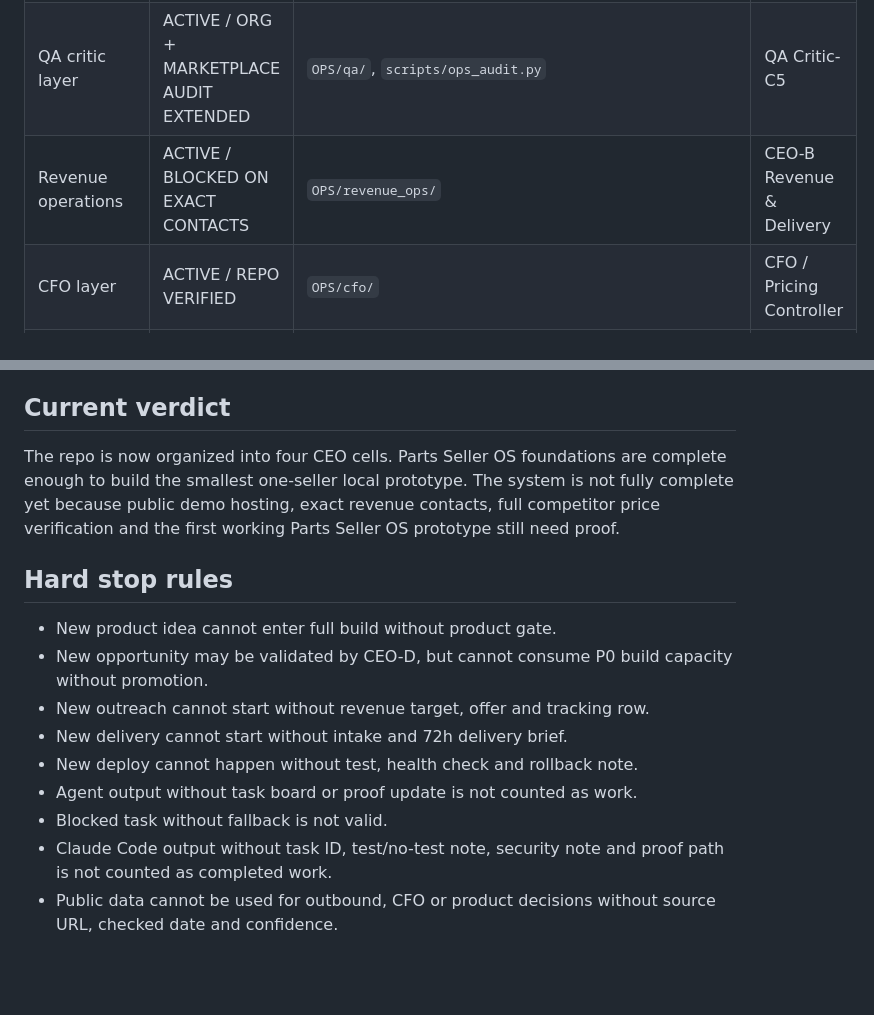
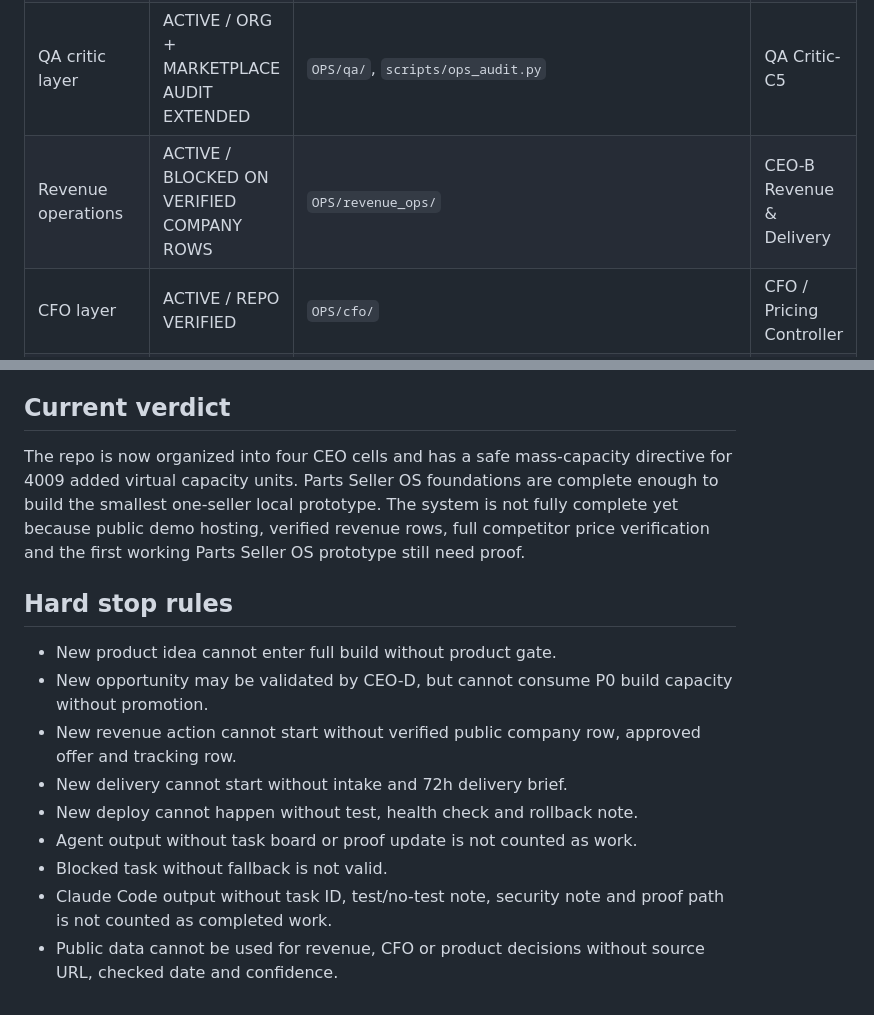
Before and after one commit to mbcarbody-cmd/ai-business-factory, a Markdown page: OPS/CORE_OS_STATUS.md, 2 parts joined by grey strips. Rendered like a GitHub page; blank space fills up the shorter version.

```diff
--- a/OPS/CORE_OS_STATUS.md
+++ b/OPS/CORE_OS_STATUS.md
@@ -56,7 +59,7 @@ Opportunity work may move in parallel, but cannot consume CEO-A/CEO-C P0 build c
 | Product gates | ACTIVE / PARTS OS BUILD-READY FOR ONE-SELLER PROTOTYPE | `OPS/product_gates/` | JUDGE-1 Release Gate Judge |
 | Deploy loop | ACTIVE / LOCAL VERIFIED | `OPS/deploy_loop/` | CEO-C Build & Deploy Factory |
 | QA critic layer | ACTIVE / ORG + MARKETPLACE AUDIT EXTENDED | `OPS/qa/`, `scripts/ops_audit.py` | QA Critic-C5 |
-| Revenue operations | ACTIVE / BLOCKED ON EXACT CONTACTS | `OPS/revenue_ops/` | CEO-B Revenue & Delivery |
+| Revenue operations | ACTIVE / BLOCKED ON VERIFIED COMPANY ROWS | `OPS/revenue_ops/` | CEO-B Revenue & Delivery |
 | CFO layer | ACTIVE / REPO VERIFIED | `OPS/cfo/` | CFO / Pricing Controller |
 | Delivery layer | ACTIVE / WAITING FOR PILOT | `OPS/delivery/` | CEO-B Revenue & Delivery |
 | Marketplace roadmap | ACTIVE / FOUNDATION COMPLETE, PROTOTYPE NEXT | `OPS/marketplace/` | CEO-A Parts Seller OS |
@@ -99,16 +108,16 @@ Opportunity work may move in parallel, but cannot consume CEO-A/CEO-C P0 build c
 
 ## Current verdict
 
-The repo is now organized into four CEO cells. Parts Seller OS foundations are complete enough to build the smallest one-seller local prototype. The system is not fully complete yet because public demo hosting, exact revenue contacts, full competitor price verification and the first working Parts Seller OS prototype still need proof.
+The repo is now organized into four CEO cells and has a safe mass-capacity directive for 4009 added virtual capacity units. Parts Seller OS foundations are complete enough to build the smallest one-seller local prototype. The system is not fully complete yet because public demo hosting, verified revenue rows, full competitor price verification and the first working Parts Seller OS prototype still need proof.
 
 ## Hard stop rules
 
 - New product idea cannot enter full build without product gate.
 - New opportunity may be validated by CEO-D, but cannot consume P0 build capacity without promotion.
-- New outreach cannot start without revenue target, offer and tracking row.
+- New revenue action cannot start without verified public company row, approved offer and tracking row.
 - New delivery cannot start without intake and 72h delivery brief.
 - New deploy cannot happen without test, health check and rollback note.
 - Agent output without task board or proof update is not counted as work.
 - Blocked task without fallback is not valid.
 - Claude Code output without task ID, test/no-test note, security note and proof path is not counted as completed work.
-- Public data cannot be used for outbound, CFO or product decisions without source URL, checked date and confidence.
+- Public data cannot be used for revenue, CFO or product decisions without source URL, checked date and confidence.
```
Also changed, not shown: other parts of OPS/CORE_OS_STATUS.md (+15 -6 lines).
